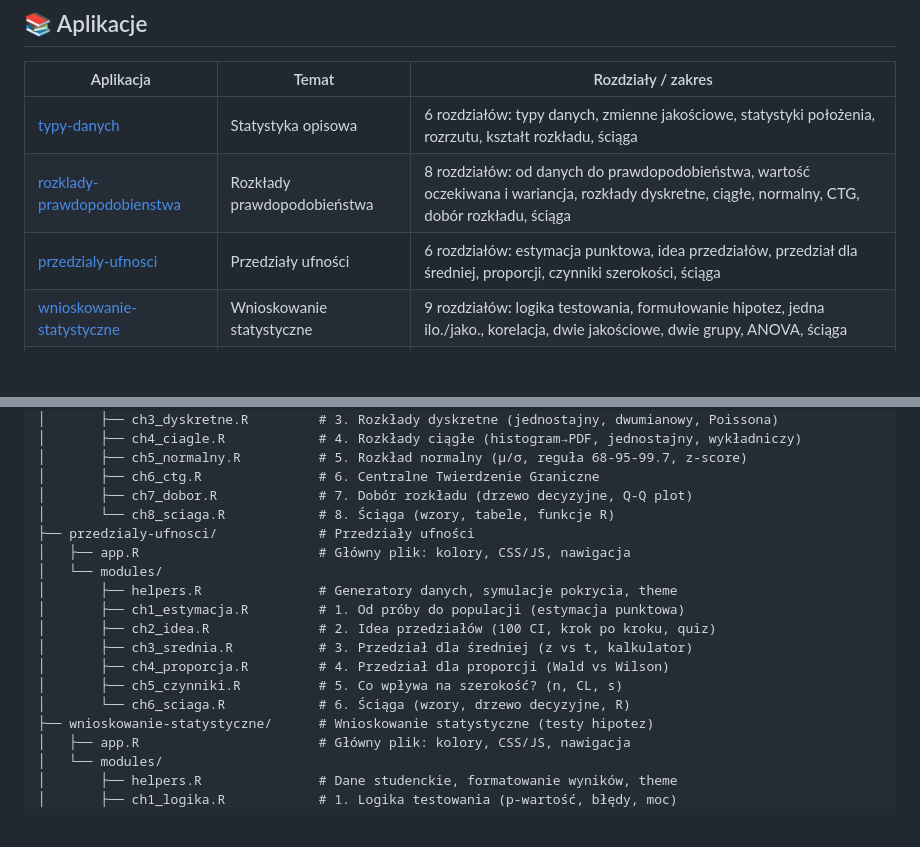
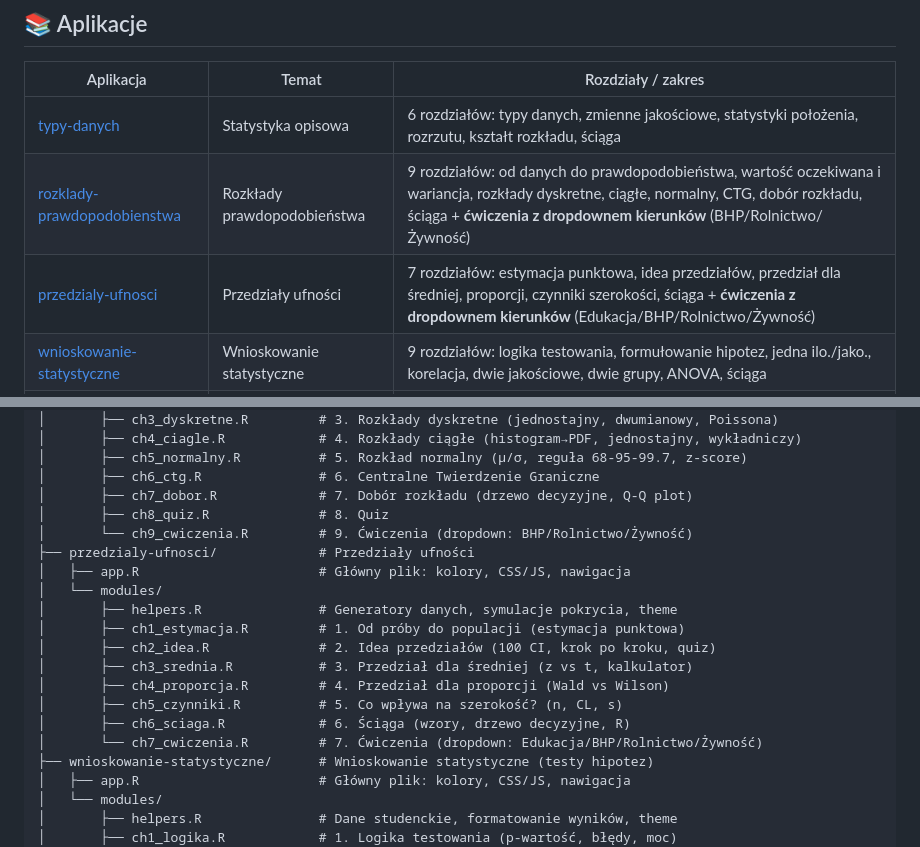
Before and after one commit to TheMacSquared/interaktywne-wyklady, a Markdown page: README.md, 2 parts joined by grey strips. Drawn GitHub-style; blank space fills up the shorter version.

Commit message:
docs: zaktualizuj README o warianty kierunkowe cwiczen
Uzupelniono tabele aplikacji i drzewa plikow o nowe moduly cwiczen
z dropdownem kierunkow (BHP/Rolnictwo/Zywnosc/Edukacja).

Co-Authored-By: Claude Sonnet 4.6 <noreply@anthropic.com>

```diff
--- a/README.md
+++ b/README.md
@@ -38,8 +38,8 @@ shiny::runApp("dobre-dane")
 | Aplikacja | Temat | Rozdziały / zakres |
 |-----------|-------|--------------------|
 | [typy-danych](typy-danych/) | Statystyka opisowa | 6 rozdziałów: typy danych, zmienne jakościowe, statystyki położenia, rozrzutu, kształt rozkładu, ściąga |
-| [rozklady-prawdopodobienstwa](rozklady-prawdopodobienstwa/) | Rozkłady prawdopodobieństwa | 8 rozdziałów: od danych do prawdopodobieństwa, wartość oczekiwana i wariancja, rozkłady dyskretne, ciągłe, normalny, CTG, dobór rozkładu, ściąga |
-| [przedzialy-ufnosci](przedzialy-ufnosci/) | Przedziały ufności | 6 rozdziałów: estymacja punktowa, idea przedziałów, przedział dla średniej, proporcji, czynniki szerokości, ściąga |
+| [rozklady-prawdopodobienstwa](rozklady-prawdopodobienstwa/) | Rozkłady prawdopodobieństwa | 9 rozdziałów: od danych do prawdopodobieństwa, wartość oczekiwana i wariancja, rozkłady dyskretne, ciągłe, normalny, CTG, dobór rozkładu, ściąga + **ćwiczenia z dropdownem kierunków** (BHP/Rolnictwo/Żywność) |
+| [przedzialy-ufnosci](przedzialy-ufnosci/) | Przedziały ufności | 7 rozdziałów: estymacja punktowa, idea przedziałów, przedział dla średniej, proporcji, czynniki szerokości, ściąga + **ćwiczenia z dropdownem kierunków** (Edukacja/BHP/Rolnictwo/Żywność) |
 | [wnioskowanie-statystyczne](wnioskowanie-statystyczne/) | Wnioskowanie statystyczne | 9 rozdziałów: logika testowania, formułowanie hipotez, jedna ilo./jako., korelacja, dwie jakościowe, dwie grupy, ANOVA, ściąga |
 | [regresja](regresja/) | Regresja | 5 rozdziałów: liniowa prosta, wieloraka, logistyczna, porównanie modeli (R², AIC, BIC, RMSE), ściąga |
 | [zalozenia-testow](zalozenia-testow/) | Założenia testów | 6 rozdziałów: normalność, jednorodne wariancje, założenia regresji, χ²/Fisher, mapa metod z alternatywami, ściąga |
@@ -71,7 +71,8 @@ interaktywne-wyklady/
 │       ├── ch5_normalny.R          # 5. Rozkład normalny (μ/σ, reguła 68-95-99.7, z-score)
 │       ├── ch6_ctg.R               # 6. Centralne Twierdzenie Graniczne
 │       ├── ch7_dobor.R             # 7. Dobór rozkładu (drzewo decyzyjne, Q-Q plot)
-│       └── ch8_sciaga.R            # 8. Ściąga (wzory, tabele, funkcje R)
+│       ├── ch8_quiz.R              # 8. Quiz
+│       └── ch9_cwiczenia.R         # 9. Ćwiczenia (dropdown: BHP/Rolnictwo/Żywność)
 ├── przedzialy-ufnosci/             # Przedziały ufności
 │   ├── app.R                       # Główny plik: kolory, CSS/JS, nawigacja
 │   └── modules/
@@ -81,7 +82,8 @@ interaktywne-wyklady/
 │       ├── ch3_srednia.R           # 3. Przedział dla średniej (z vs t, kalkulator)
 │       ├── ch4_proporcja.R         # 4. Przedział dla proporcji (Wald vs Wilson)
 │       ├── ch5_czynniki.R          # 5. Co wpływa na szerokość? (n, CL, s)
-│       └── ch6_sciaga.R            # 6. Ściąga (wzory, drzewo decyzyjne, R)
+│       ├── ch6_sciaga.R            # 6. Ściąga (wzory, drzewo decyzyjne, R)
+│       └── ch7_cwiczenia.R         # 7. Ćwiczenia (dropdown: Edukacja/BHP/Rolnictwo/Żywność)
 ├── wnioskowanie-statystyczne/      # Wnioskowanie statystyczne (testy hipotez)
 │   ├── app.R                       # Główny plik: kolory, CSS/JS, nawigacja
 │   └── modules/
```
